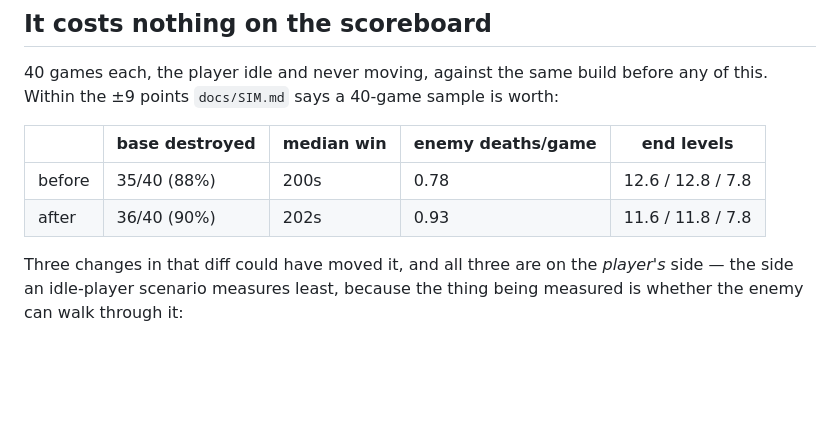
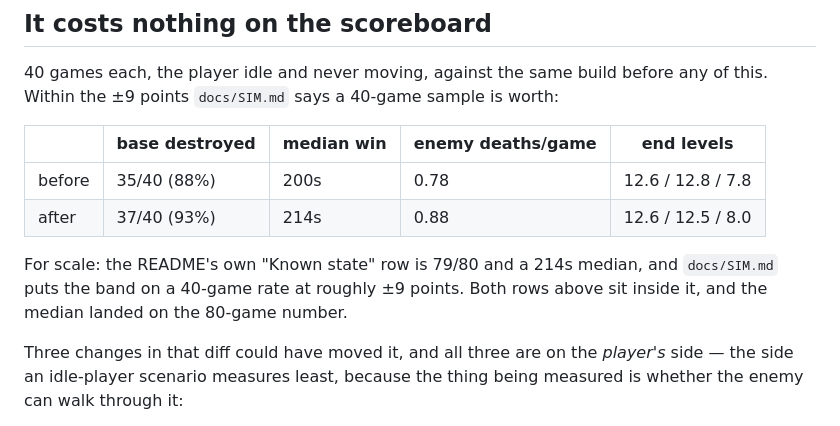
Before and after one commit to OfekHod/game-test-1, a Markdown page: docs/FINDINGS.md, the part around the change. Rendered like a GitHub page; blank space fills up the shorter version.

Commit message:
Docs: the 40-game table, measured on the reviewed head
Co-Authored-By: Claude Opus 5 <noreply@anthropic.com>
Claude-Session: https://claude.ai/code/session_012NpomYUBjYScSWoHvZzh1o

```diff
--- a/docs/FINDINGS.md
+++ b/docs/FINDINGS.md
@@ -262,7 +262,11 @@ any of this. Within the ±9 points `docs/SIM.md` says a 40-game sample is worth:
 | | base destroyed | median win | enemy deaths/game | end levels |
 |---|---|---|---|---|
 | before | 35/40 (88%) | 200s | 0.78 | 12.6 / 12.8 / 7.8 |
-| after | 36/40 (90%) | 202s | 0.93 | 11.6 / 11.8 / 7.8 |
+| after | 37/40 (93%) | 214s | 0.88 | 12.6 / 12.5 / 8.0 |
+
+For scale: the README's own "Known state" row is 79/80 and a 214s median, and
+`docs/SIM.md` puts the band on a 40-game rate at roughly ±9 points. Both rows
+above sit inside it, and the median landed on the 80-game number.
 
 Three changes in that diff could have moved it, and all three are on the
 *player's* side — the side an idle-player scenario measures least, because the
```
